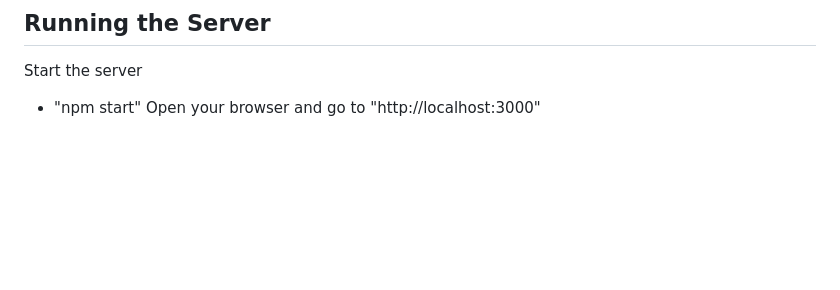
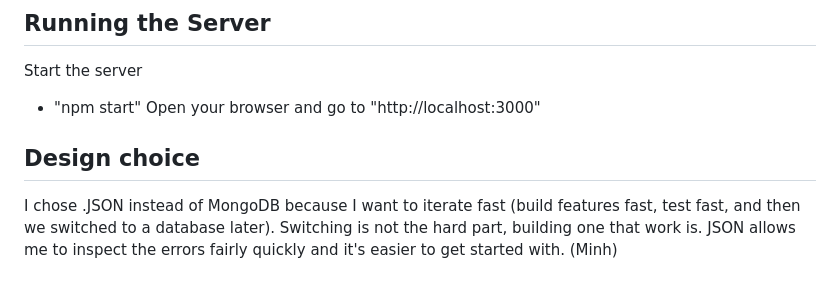
Before and after one commit to Hanayuki19/CS326_Group13, a Markdown page: README.md, the part around the change. Drawn GitHub-style; blank space fills up the shorter version.

```diff
--- a/README.md
+++ b/README.md
@@ -39,3 +39,6 @@ Install dependencies
 Start the server
 - "npm start"
 Open your browser and go to "http://localhost:3000"
+
+## Design choice
+I chose .JSON instead of MongoDB because I want to iterate fast (build features fast, test fast, and then we switched to a database later). Switching is not the hard part, building one that work is. JSON allows me to inspect the errors fairly quickly and it's easier to get started with. (Minh)
```
